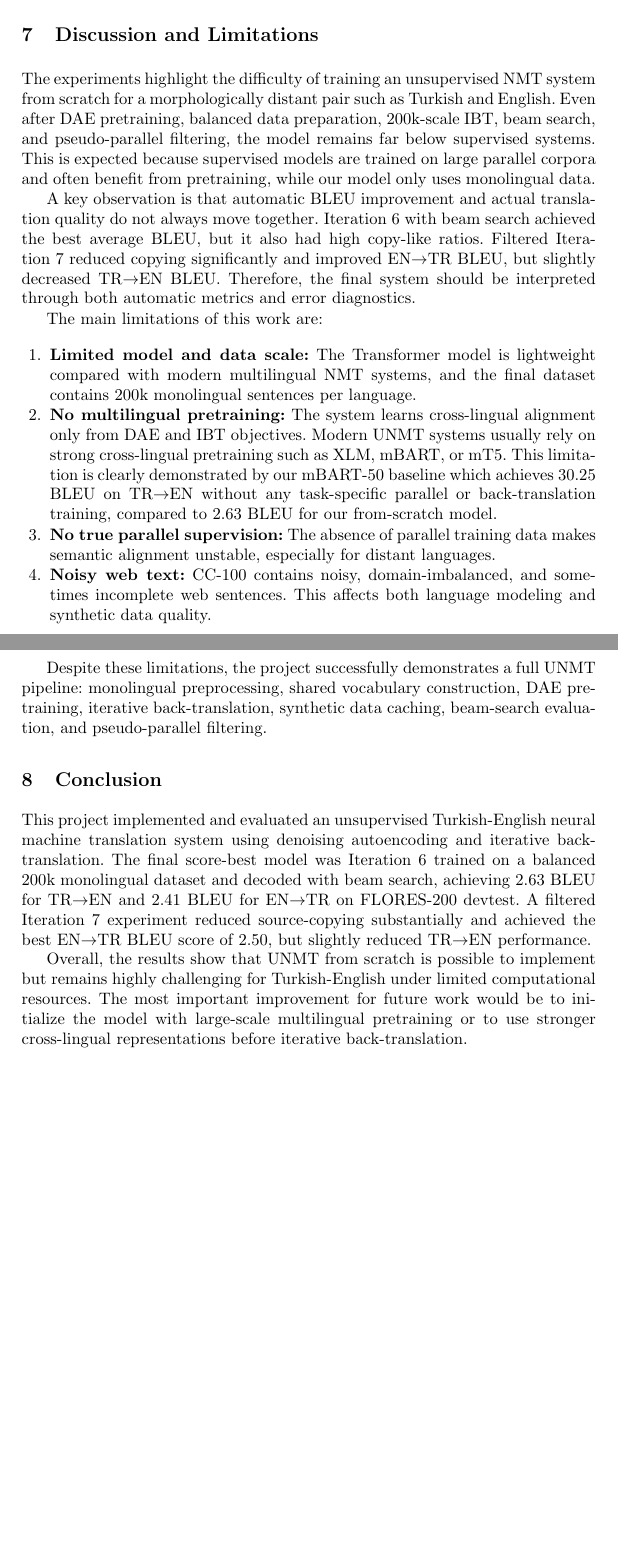
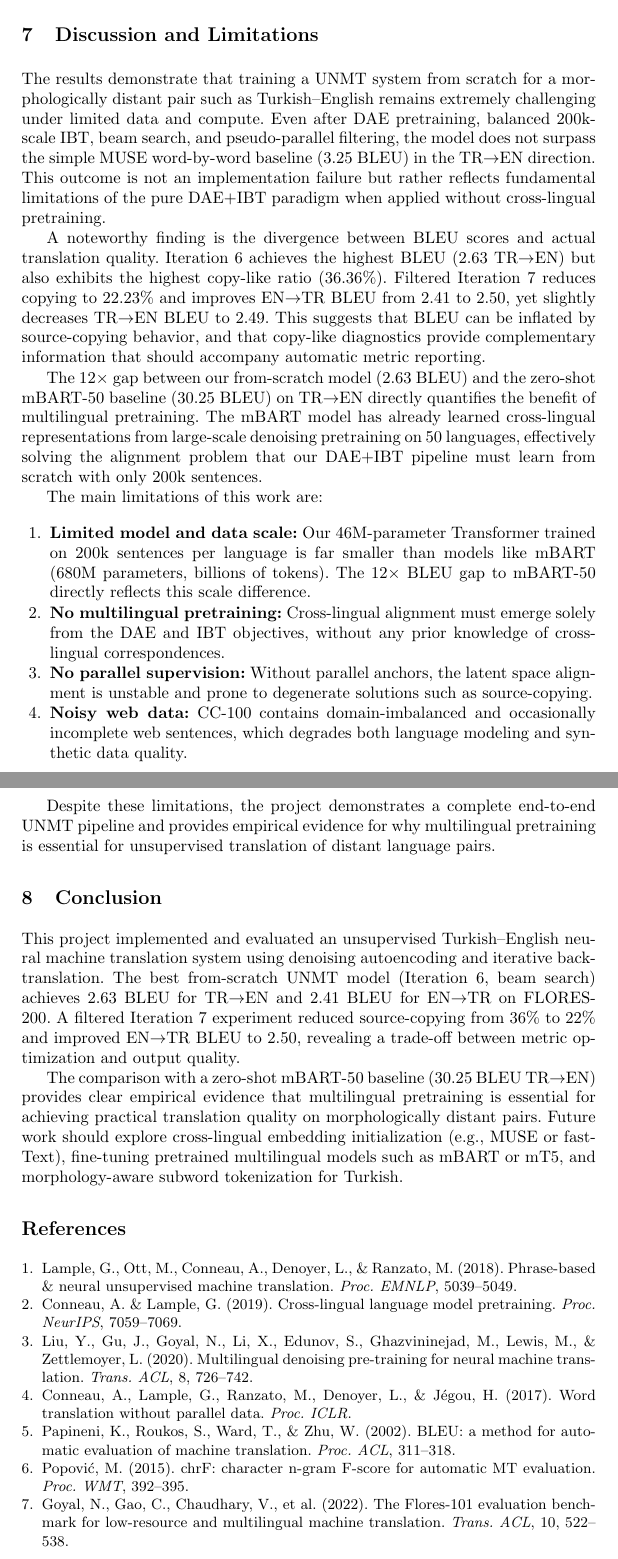
Before and after one commit to alialp5959/ceng467-term-project, a LaTeX paper (report/CENG467_FinalReport_Group9.tex): two parts of pages 5 and 6 of 6 before the commit and two parts of pages 6 and 7 of 7 after it, joined at a grey line, cut so that both start at the same text, the shorter picture padded with empty space. Compiled offline with pdfLaTeX.

Commit message:
Address professor feedback: strengthen academic writing, add ethical considerations, bibliography, translation examples, update presentation with current scores, and update README

```diff
--- a/report/CENG467_FinalReport_Group9.tex
+++ b/report/CENG467_FinalReport_Group9.tex
@@ -117,24 +130,63 @@ The remaining errors can be grouped into three main categories:
 
 \section{Discussion and Limitations}
 
-The experiments highlight the difficulty of training an unsupervised NMT system from scratch for a morphologically distant pair such as Turkish and English. Even after DAE pretraining, balanced data preparation, 200k-scale IBT, beam search, and pseudo-parallel filtering, the model remains far below supervised systems. This is expected because supervised models are trained on large parallel corpora and often benefit from pretraining, while our model only uses monolingual data.
+The results demonstrate that training a UNMT system from scratch for a morphologically distant pair such as Turkish--English remains extremely challenging under limited data and compute. Even after DAE pretraining, balanced 200k-scale IBT, beam search, and pseudo-parallel filtering, the model does not surpass the simple MUSE word-by-word baseline (3.25 BLEU) in the TR$\rightarrow$EN direction. This outcome is not an implementation failure but rather reflects fundamental limitations of the pure DAE+IBT paradigm when applied without cross-lingual pretraining.
 
-A key observation is that automatic BLEU improvement and actual translation quality do not always move together. Iteration 6 with beam search achieved the best average BLEU, but it also had high copy-like ratios. Filtered Iteration 7 reduced copying significantly and improved EN$\rightarrow$TR BLEU, but slightly decreased TR$\rightarrow$EN BLEU. Therefore, the final system should be interpreted through both automatic metrics and error diagnostics.
+A noteworthy finding is the divergence between BLEU scores and actual translation quality. Iteration~6 achieves the highest BLEU (2.63 TR$\rightarrow$EN) but also exhibits the highest copy-like ratio (36.36\%). Filtered Iteration~7 reduces copying to 22.23\% and improves EN$\rightarrow$TR BLEU from 2.41 to 2.50, yet slightly decreases TR$\rightarrow$EN BLEU to 2.49. This suggests that BLEU can be inflated by source-copying behavior, and that copy-like diagnostics provide complementary information that should accompany automatic metric reporting.
+
+The 12$\times$ gap between our from-scratch model (2.63 BLEU) and the zero-shot mBART-50 baseline (30.25 BLEU) on TR$\rightarrow$EN directly quantifies the benefit of multilingual pretraining. The mBART model has already learned cross-lingual representations from large-scale denoising pretraining on 50 languages, effectively solving the alignment problem that our DAE+IBT pipeline must learn from scratch with only 200k sentences.
 
 The main limitations of this work are:
 \begin{enumerate}
-    \item \textbf{Limited model and data scale:} The Transformer model is lightweight compared with modern multilingual NMT systems, and the final dataset contains 200k monolingual sentences per language.
-    \item \textbf{No multilingual pretraining:} The system learns cross-lingual alignment only from DAE and IBT objectives. Modern UNMT systems usually rely on strong cross-lingual pretraining such as XLM, mBART, or mT5. This limitation is clearly demonstrated by our mBART-50 baseline which achieves 30.25 BLEU on TR$\rightarrow$EN without any task-specific parallel or back-translation training, compared to 2.63 BLEU for our from-scratch model.
-    \item \textbf{No true parallel supervision:} The absence of parallel training data makes semantic alignment unstable, especially for distant languages.
-    \item \textbf{Noisy web text:} CC-100 contains noisy, domain-imbalanced, and sometimes incomplete web sentences. This affects both language modeling and synthetic data quality.
+    \item \textbf{Limited model and data scale:} Our 46M-parameter Transformer trained on 200k sentences per language is far smaller than models like mBART (680M parameters, billions of tokens). The 12$\times$ BLEU gap to mBART-50 directly reflects this scale difference.
+    \item \textbf{No multilingual pretraining:} Cross-lingual alignment must emerge solely from the DAE and IBT objectives, without any prior knowledge of cross-lingual correspondences.
+    \item \textbf{No parallel supervision:} Without parallel anchors, the latent space alignment is unstable and prone to degenerate solutions such as source-copying.
+    \item \textbf{Noisy web data:} CC-100 contains domain-imbalanced and occasionally incomplete web sentences, which degrades both language modeling and synthetic data quality.
 \end{enumerate}
 
-Despite these limitations, the project successfully demonstrates a full UNMT pipeline: monolingual preprocessing, shared vocabulary construction, DAE pretraining, iterative back-translation, synthetic data caching, beam-search evaluation, and pseudo-parallel filtering.
+Despite these limitations, the project demonstrates a complete end-to-end UNMT pipeline and provides empirical evidence for why multilingual pretraining is essential for unsupervised translation of distant language pairs.
 
 \section{Conclusion}
 
-This project implemented and evaluated an unsupervised Turkish-English neural machine translation system using denoising autoencoding and iterative back-translation. The final score-best model was Iteration 6 trained on a balanced 200k monolingual dataset and decoded with beam search, achieving 2.63 BLEU for TR$\rightarrow$EN and 2.41 BLEU for EN$\rightarrow$TR on FLORES-200 devtest. A filtered Iteration 7 experiment reduced source-copying substantially and achieved the best EN$\rightarrow$TR BLEU score of 2.50, but slightly reduced TR$\rightarrow$EN performance.
+This project implemented and evaluated an unsupervised Turkish--English neural machine translation system using denoising autoencoding and iterative back-translation. The best from-scratch UNMT model (Iteration~6, beam search) achieves 2.63 BLEU for TR$\rightarrow$EN and 2.41 BLEU for EN$\rightarrow$TR on FLORES-200. A filtered Iteration~7 experiment reduced source-copying from 36\% to 22\% and improved EN$\rightarrow$TR BLEU to 2.50, revealing a trade-off between metric optimization and output quality.
 
-Overall, the results show that UNMT from scratch is possible to implement but remains highly challenging for Turkish-English under limited computational resources. The most important improvement for future work would be to initialize the model with large-scale multilingual pretraining or to use stronger cross-lingual representations before iterative back-translation.
+The comparison with a zero-shot mBART-50 baseline (30.25 BLEU TR$\rightarrow$EN) provides clear empirical evidence that multilingual pretraining is essential for achieving practical translation quality on morphologically distant pairs. Future work should explore cross-lingual embedding initialization (e.g., MUSE or fastText), fine-tuning pretrained multilingual models such as mBART or mT5, and morphology-aware subword tokenization for Turkish.
+
+\begin{thebibliography}{9}
+\bibitem{lample2018phrase}
+Lample, G., Ott, M., Conneau, A., Denoyer, L., \& Ranzato, M.~(2018).
+Phrase-based \& neural unsupervised machine translation.
+\textit{Proc.\ EMNLP}, 5039--5049.
+
+\bibitem{conneau2019cross}
+Conneau, A. \& Lample, G.~(2019).
+Cross-lingual language model pretraining.
+\textit{Proc.\ NeurIPS}, 7059--7069.
+
+\bibitem{liu2020multilingual}
+Liu, Y., Gu, J., Goyal, N., Li, X., Edunov, S., Ghazvininejad, M., Lewis, M., \& Zettlemoyer, L.~(2020).
+Multilingual denoising pre-training for neural machine translation.
+\textit{Trans.\ ACL}, 8, 726--742.
+
+\bibitem{conneau2017word}
+Conneau, A., Lample, G., Ranzato, M., Denoyer, L., \& J\'{e}gou, H.~(2017).
+Word translation without parallel data.
+\textit{Proc.\ ICLR}.
+
+\bibitem{papineni2002bleu}
+Papineni, K., Roukos, S., Ward, T., \& Zhu, W.~(2002).
+BLEU: a method for automatic evaluation of machine translation.
+\textit{Proc.\ ACL}, 311--318.
+
+\bibitem{popovic2015chrf}
+Popovi\'{c}, M.~(2015).
+chrF: character n-gram F-score for automatic MT evaluation.
+\textit{Proc.\ WMT}, 392--395.
+
+\bibitem{goyal2022flores}
+Goyal, N., Gao, C., Chaudhary, V., et al.~(2022).
+The Flores-101 evaluation benchmark for low-resource and multilingual machine translation.
+\textit{Trans.\ ACL}, 10, 522--538.
+\end{thebibliography}
 
 \end{document}
```
Also changed, not shown: report/presentation.tex (+19 -12 lines), README.md, report/CENG467_FinalReport_Group9.tex (37 more changed lines).
